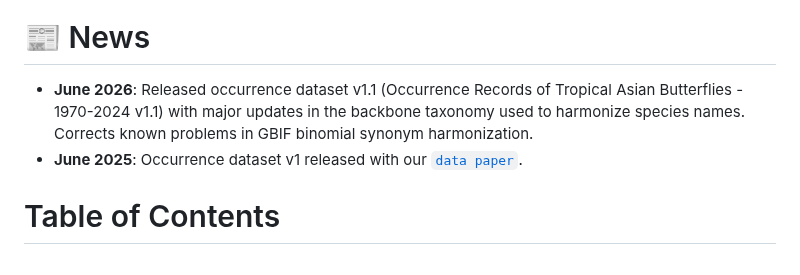
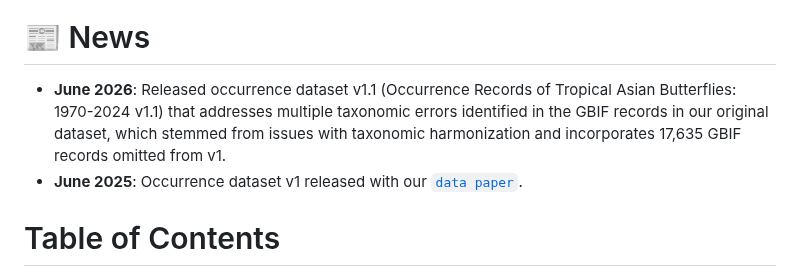
Before and after one commit to eugeneyau/Tropical-Asian-Butterfly-Distribution, a Markdown page: README.md, the part around the change. Rendered like a GitHub page.

```diff
--- a/README.md
+++ b/README.md
@@ -15,7 +15,7 @@ Insect biogeography is poorly documented globally, particularly in the tropics.
 [![](https://img.shields.io/badge/License-CC%20BY%204.0-blue)](https://creativecommons.org/licenses/by/4.0/)
 
 # 📰 News
-* **June 2026**: Released occurrence dataset v1.1 (Occurrence Records of Tropical Asian Butterflies - 1970-2024 v1.1) with major updates in the backbone taxonomy used to harmonize species names. Corrects known problems in GBIF binomial synonym harmonization.
+* **June 2026**: Released occurrence dataset v1.1 (Occurrence Records of Tropical Asian Butterflies: 1970-2024 v1.1) that addresses multiple taxonomic errors identified in the GBIF records in our original dataset, which stemmed from issues with taxonomic harmonization and incorporates 17,635 GBIF records omitted from v1.
 * **June 2025**: Occurrence dataset v1 released with our [`data paper`](https://doi.org/10.1038/s41597-025-05333-w).
 
 # Table of Contents
```
